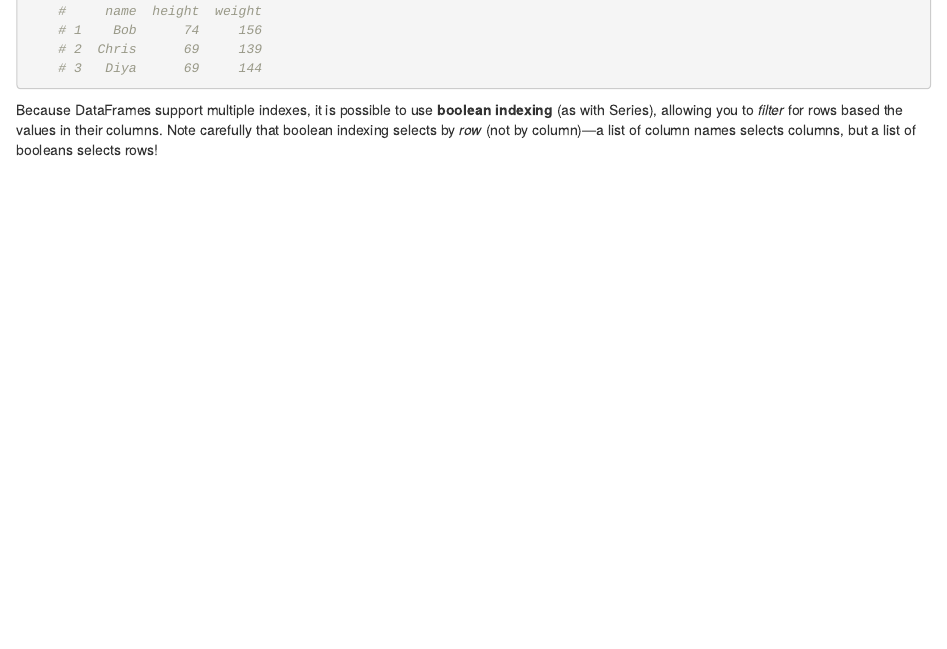
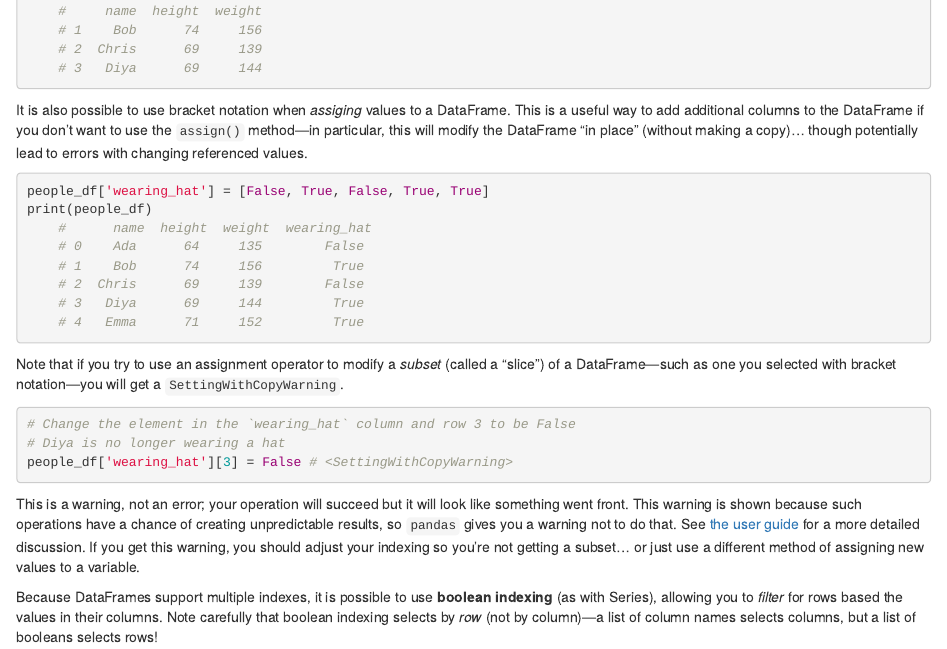
Before and after one commit to infx511/book, an R Markdown document (pandas.Rmd): the page in a window 1100 px wide, from 11550 px down. Rendered offline with R 4.5, knitr and Pandoc, with nearby package versions; drawn as R Markdown's standard HTML page in place of the format the file asks for.

Commit message:
Assigning via bracket notation

````diff
--- a/pandas.Rmd
+++ b/pandas.Rmd
@@ -580,6 +580,29 @@ print(subtable)
     # 3   Diya      69     144
 ```
 
+It is also possible to use bracket notation when _assiging_ values to a DataFrame. This is a useful way to add additional columns to the DataFrame if you don't want to use the `assign()` method&mdash;in particular, this will modify the DataFrame "in place" (without making a copy)... though potentially lead to errors with changing referenced values.
+
+```python
+people_df['wearing_hat'] = [False, True, False, True, True]
+print(people_df)
+    #      name  height  weight  wearing_hat
+    # 0    Ada      64     135        False
+    # 1    Bob      74     156         True
+    # 2  Chris      69     139        False
+    # 3   Diya      69     144         True
+    # 4   Emma      71     152         True
+```
+
+Note that if you try to use an assignment operator to modify a _subset_ (called a "slice") of a DataFrame&mdash;such as one you selected with bracket notation&mdash;you will get a `SettingWithCopyWarning`.
+
+```python
+# Change the element in the `wearing_hat` column and row 3 to be False
+# Diya is no longer wearing a hat
+people_df['wearing_hat'][3] = False # <SettingWithCopyWarning>
+```
+
+This is a warning, not an error; your operation will succeed but it will look like something went front. This warning is shown because such operations have a chance of creating unpredictable results, so `pandas` gives you a warning not to do that. See [the user guide](https://pandas.pydata.org/pandas-docs/stable/user_guide/indexing.html#returning-a-view-versus-a-copy) for a more detailed discussion. If you get this warning, you should adjust your indexing so you're not getting a subset... or just use a different method of assigning new values to a variable.
+
 Because DataFrames support multiple indexes, it is possible to use **boolean indexing** (as with Series), allowing you to _filter_ for rows based the values in their columns. Note carefully that boolean indexing selects by _row_ (not by column)&mdash;a list of column names selects columns, but a list of booleans selects rows!
 
 ```python
````
Also changed, not shown: build/pandas.html, build/search_index.json.
